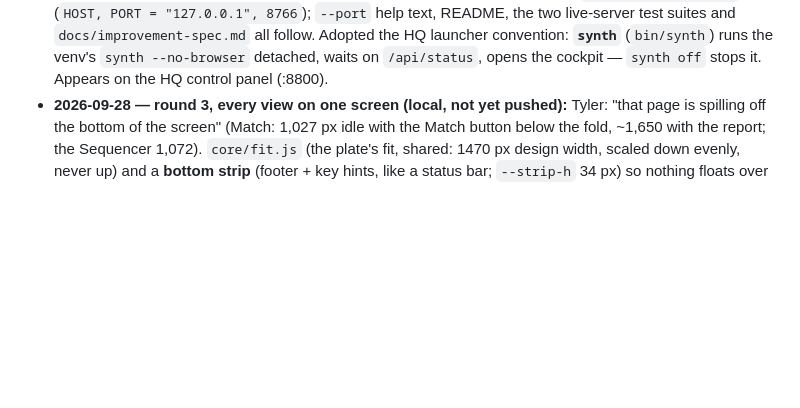
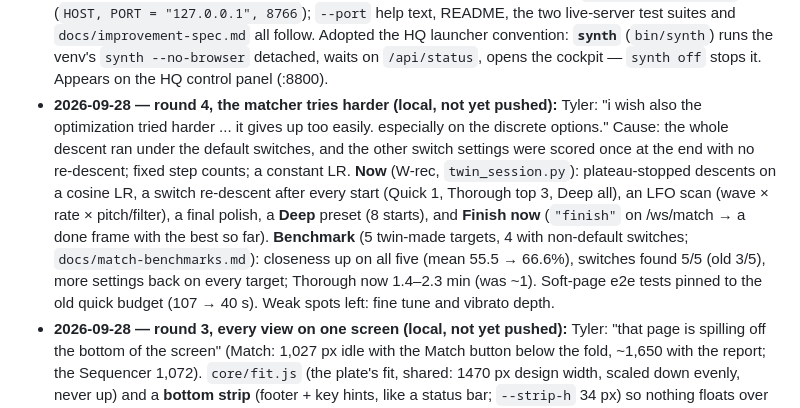
Before and after one commit to twhughes/s1-twin, a Markdown page: STATUS.md, the part around the change. Drawn GitHub-style; blank space fills up the shorter version.

```diff
--- a/STATUS.md
+++ b/STATUS.md
@@ -13,6 +13,15 @@
   launcher convention: **`synth`** (`bin/synth`) runs the venv's `synth --no-browser`
   detached, waits on `/api/status`, opens the cockpit — `synth off` stops it. Appears on the
   HQ control panel (:8800).
+- **2026-09-28 — round 4, the matcher tries harder (local, not yet pushed):** Tyler: "i wish also the optimization
+  tried harder ... it gives up too easily. especially on the discrete options." Cause: the whole descent ran under the
+  default switches, and the other switch settings were scored once at the end with no re-descent; fixed step counts;
+  a constant LR. **Now** (W-rec, `twin_session.py`): plateau-stopped descents on a cosine LR, a switch re-descent after
+  every start (Quick 1, Thorough top 3, Deep all), an LFO scan (wave × rate × pitch/filter), a final polish, a **Deep**
+  preset (8 starts), and **Finish now** (`"finish"` on /ws/match → a done frame with the best so far). **Benchmark**
+  (5 twin-made targets, 4 with non-default switches; `docs/match-benchmarks.md`): closeness up on all five (mean
+  55.5 → 66.6%), switches found 5/5 (old 3/5), more settings back on every target; Thorough now 1.4–2.3 min (was
+  ~1). Soft-page e2e tests pinned to the old quick budget (107 → 40 s). Weak spots left: fine tune and vibrato depth.
 - **2026-09-28 — round 3, every view on one screen (local, not yet pushed):** Tyler: "that page is spilling off the
   bottom of the screen" (Match: 1,027 px idle with the Match button below the fold, ~1,650 with the report; the
   Sequencer 1,072). `core/fit.js` (the plate's fit, shared: 1470 px design width, scaled down evenly, never up) and a
```
Also changed, not shown: README.md (+18 -11 lines), docs/design/BUILD.md (+5 -1 lines), docs/images/recovery.png, 3 other files.
